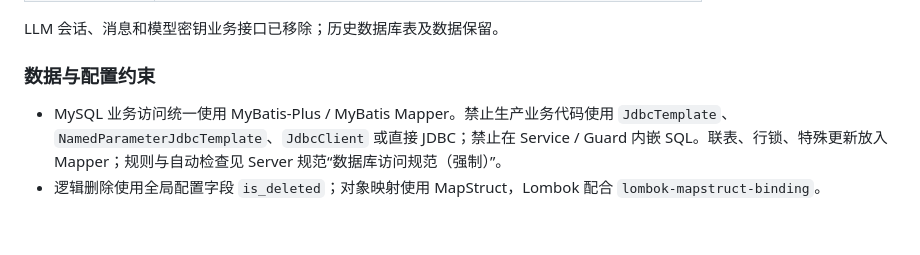
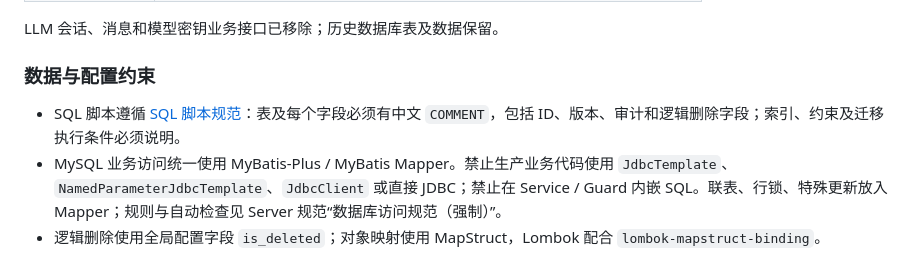
Before and after one commit to lys1313013/aio-life, a Markdown page: AGENTS.md, the part around the change. GitHub-like rendering; blank space fills up the shorter version.

```diff
--- a/AGENTS.md
+++ b/AGENTS.md
@@ -137,6 +137,7 @@ LLM 会话、消息和模型密钥业务接口已移除；历史数据库表及
 
 ### 数据与配置约束
 
+- SQL 脚本遵循 [SQL 脚本规范](aio-life-server/docs/SQL脚本规范.md)：表及每个字段必须有中文 `COMMENT`，包括 ID、版本、审计和逻辑删除字段；索引、约束及迁移执行条件必须说明。
 - MySQL 业务访问统一使用 MyBatis-Plus / MyBatis Mapper。禁止生产业务代码使用 `JdbcTemplate`、`NamedParameterJdbcTemplate`、`JdbcClient` 或直接 JDBC；禁止在 Service / Guard 内嵌 SQL。联表、行锁、特殊更新放入 Mapper；规则与自动检查见 Server 规范“数据库访问规范（强制）”。
 - 逻辑删除使用全局配置字段 `is_deleted`；对象映射使用 MapStruct，Lombok 配合 `lombok-mapstruct-binding`。
 - 数据库、Redis、MinIO、邮件等敏感配置通过 `AIO_LIFE_*` 环境变量注入。
```
Also changed, not shown: docs/首页新增业务卡片需求.md (+1 -0 lines).
